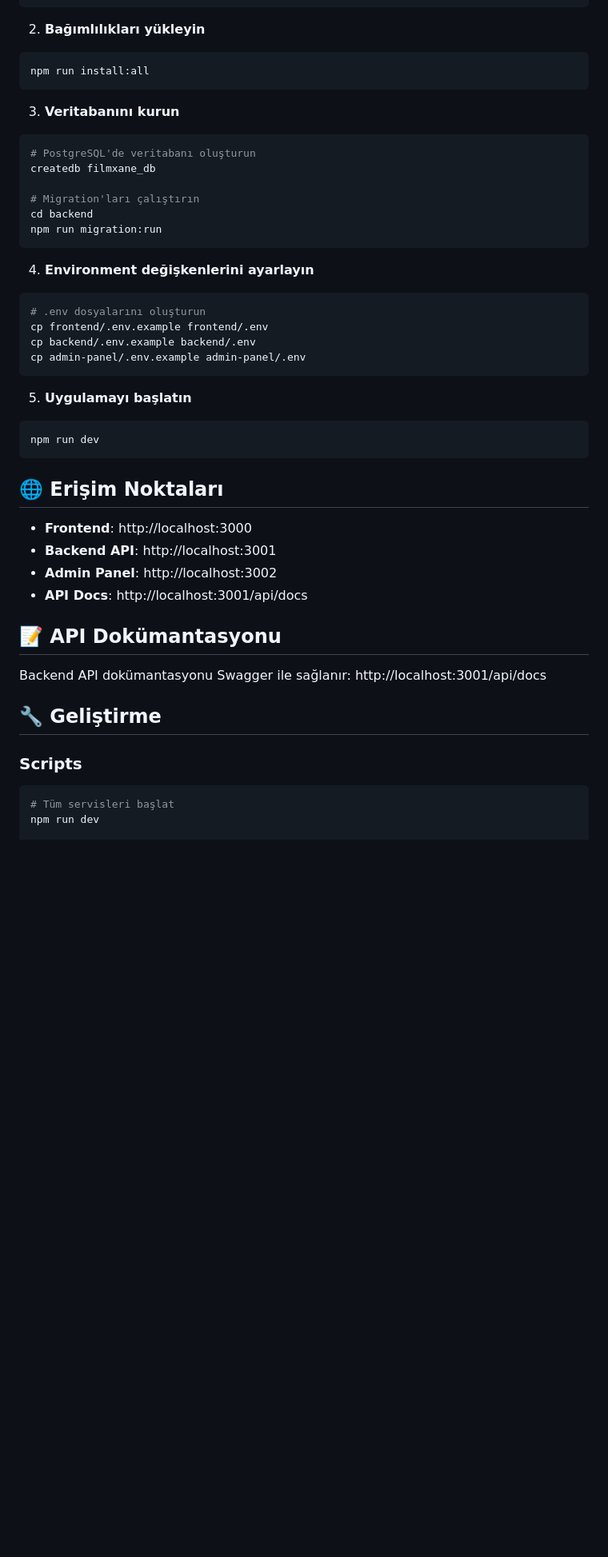
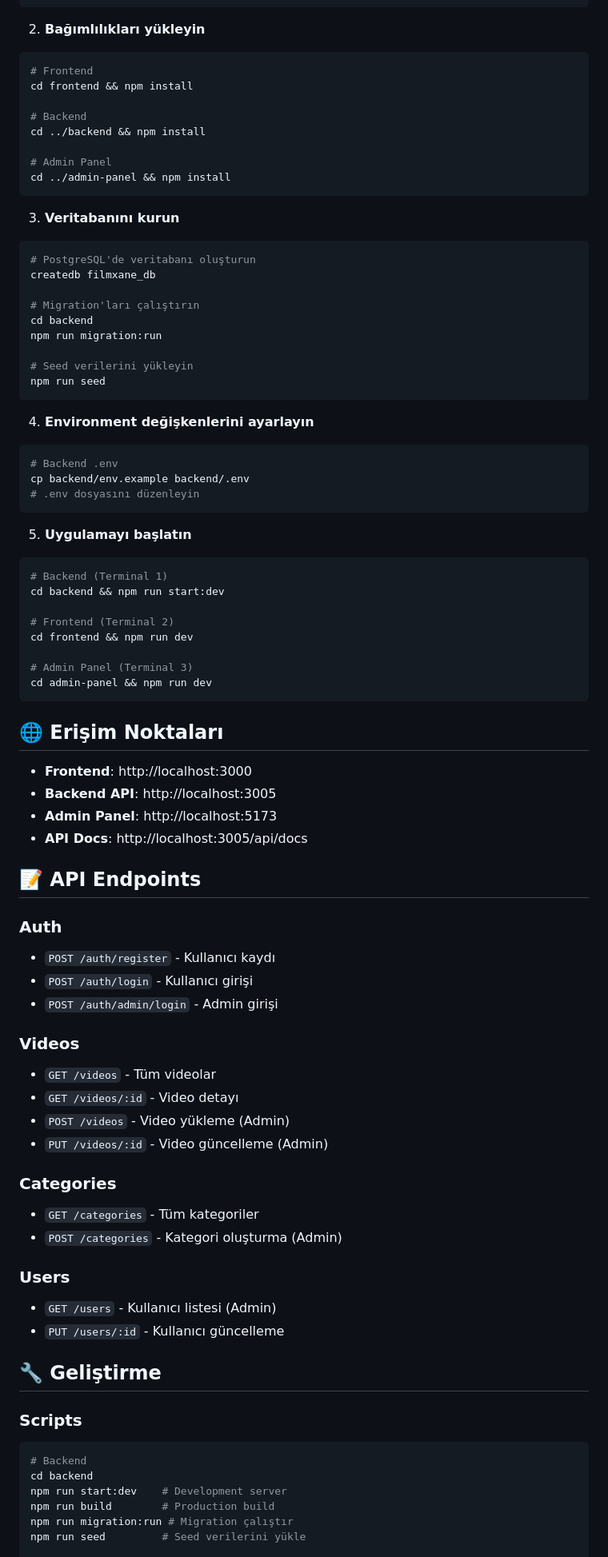
Before and after one commit to filmxaneforweb-hash/filmxane, a Markdown page: README.md, the part around one of its changes. Shown at 80% size. GitHub-like rendering; blank space fills up the shorter version.

Commit message:
README güncellendi - v1.1.0 sürüm bilgileri eklendi - Kapak fotoğrafları düzeltmeleri dokümante edildi - API endpoints listesi eklendi - Kurulum adımları güncellendi - Teknoloji stack güncellendi

````diff
--- a/README.md
+++ b/README.md
@@ -68,7 +79,14 @@ cd filmxane
 
 2. **Bağımlılıkları yükleyin**
 ```bash
-npm run install:all
+# Frontend
+cd frontend && npm install
+
+# Backend
+cd ../backend && npm install
+
+# Admin Panel
+cd ../admin-panel && npm install
 ```
 
 3. **Veritabanını kurun**
@@ -79,38 +97,67 @@ createdb filmxane_db
 # Migration'ları çalıştırın
 cd backend
 npm run migration:run
+
+# Seed verilerini yükleyin
+npm run seed
 ```
 
 4. **Environment değişkenlerini ayarlayın**
 ```bash
-# .env dosyalarını oluşturun
-cp frontend/.env.example frontend/.env
-cp backend/.env.example backend/.env
-cp admin-panel/.env.example admin-panel/.env
+# Backend .env
+cp backend/env.example backend/.env
+# .env dosyasını düzenleyin
 ```
 
 5. **Uygulamayı başlatın**
 ```bash
-npm run dev
+# Backend (Terminal 1)
+cd backend && npm run start:dev
+
+# Frontend (Terminal 2)
+cd frontend && npm run dev
+
+# Admin Panel (Terminal 3)
+cd admin-panel && npm run dev
 ```
 
 ## 🌐 Erişim Noktaları
 
 - **Frontend**: http://localhost:3000
-- **Backend API**: http://localhost:3001
-- **Admin Panel**: http://localhost:3002
-- **API Docs**: http://localhost:3001/api/docs
+- **Backend API**: http://localhost:3005
+- **Admin Panel**: http://localhost:5173
+- **API Docs**: http://localhost:3005/api/docs
 
-## 📝 API Dokümantasyonu
+## 📝 API Endpoints
 
-Backend API dokümantasyonu Swagger ile sağlanır:
-http://localhost:3001/api/docs
+### Auth
+- `POST /auth/register` - Kullanıcı kaydı
+- `POST /auth/login` - Kullanıcı girişi
+- `POST /auth/admin/login` - Admin girişi
+
+### Videos
+- `GET /videos` - Tüm videolar
+- `GET /videos/:id` - Video detayı
+- `POST /videos` - Video yükleme (Admin)
+- `PUT /videos/:id` - Video güncelleme (Admin)
+
+### Categories
+- `GET /categories` - Tüm kategoriler
+- `POST /categories` - Kategori oluşturma (Admin)
+
+### Users
+- `GET /users` - Kullanıcı listesi (Admin)
+- `PUT /users/:id` - Kullanıcı güncelleme
 
 ## 🔧 Geliştirme
 
 ### Scripts
 
 ```bash
-# Tüm servisleri başlat
-npm run dev
+# Backend
+cd backend
+npm run start:dev    # Development server
+npm run build        # Production build
+npm run migration:run # Migration çalıştır
+npm run seed         # Seed verilerini yükle
 
````
Also changed, not shown: other parts of README.md (+75 -32 lines).
